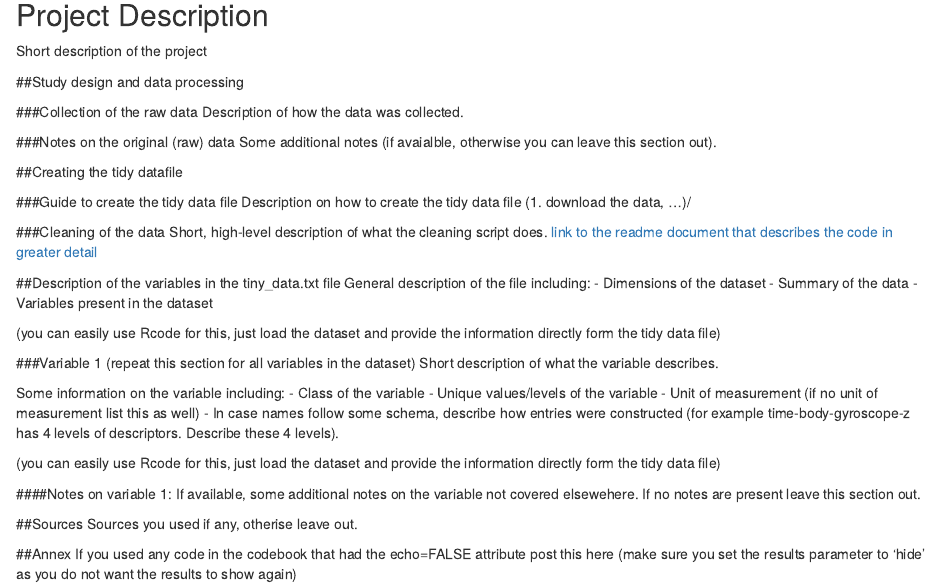
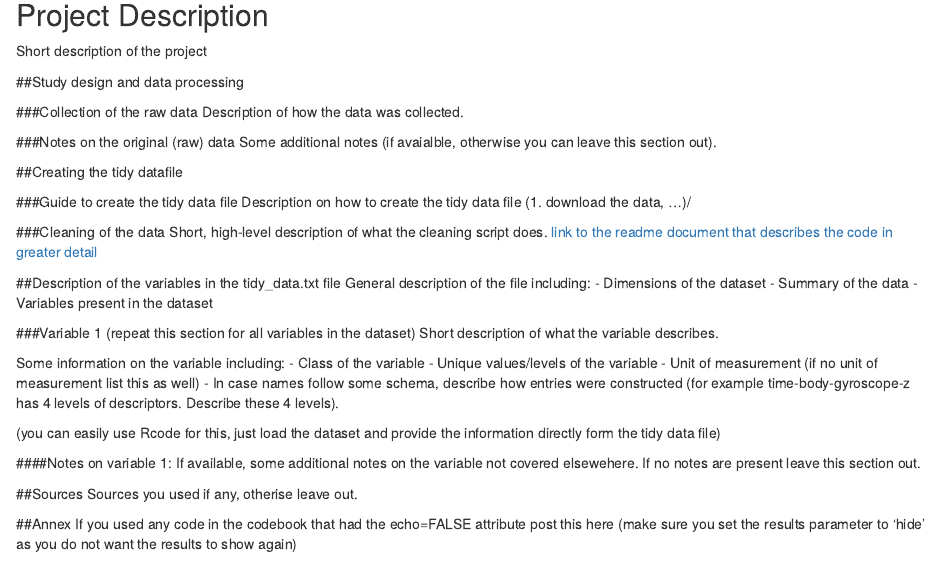
Before and after one commit to studiology/clean-tidy-samsung-data, an R Markdown document (codebook.rmd): the page in a window 1100 px wide, from 120 px down. Rendered offline with R 4.5, knitr and Pandoc, with nearby package versions.

Commit message:
minor changes to codebook and readme

```diff
--- a/codebook.rmd
+++ b/codebook.rmd
@@ -25,13 +25,11 @@ Description on how to create the tidy data file (1. download the data, ...)/
 ###Cleaning of the data
 Short, high-level description of what the cleaning script does. [link to the readme document that describes the code in greater detail]()
 
-##Description of the variables in the tiny_data.txt file
+##Description of the variables in the tidy_data.txt file
 General description of the file including:
  - Dimensions of the dataset
  - Summary of the data
  - Variables present in the dataset
-
-(you can easily use Rcode for this, just load the dataset and provide the information directly form the tidy data file)
 
 ###Variable 1 (repeat this section for all variables in the dataset)
 Short description of what the variable describes.
```
Also changed, not shown: README.Rmd (+0 -1 lines).
